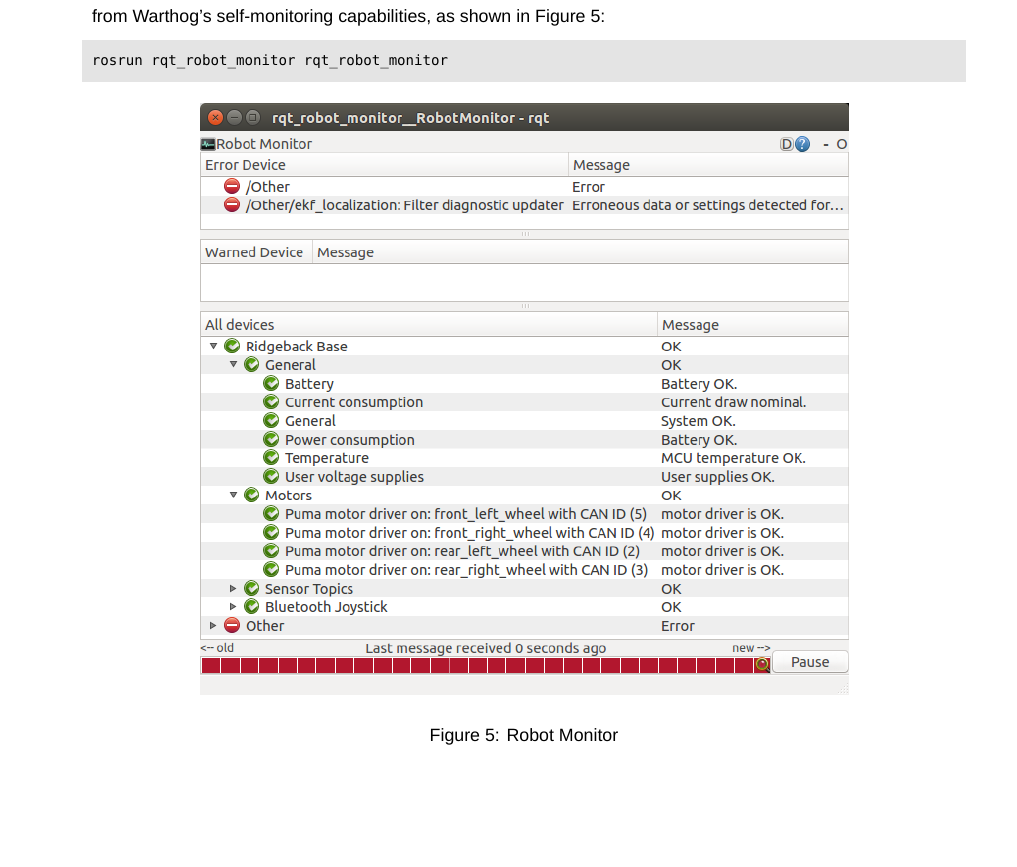
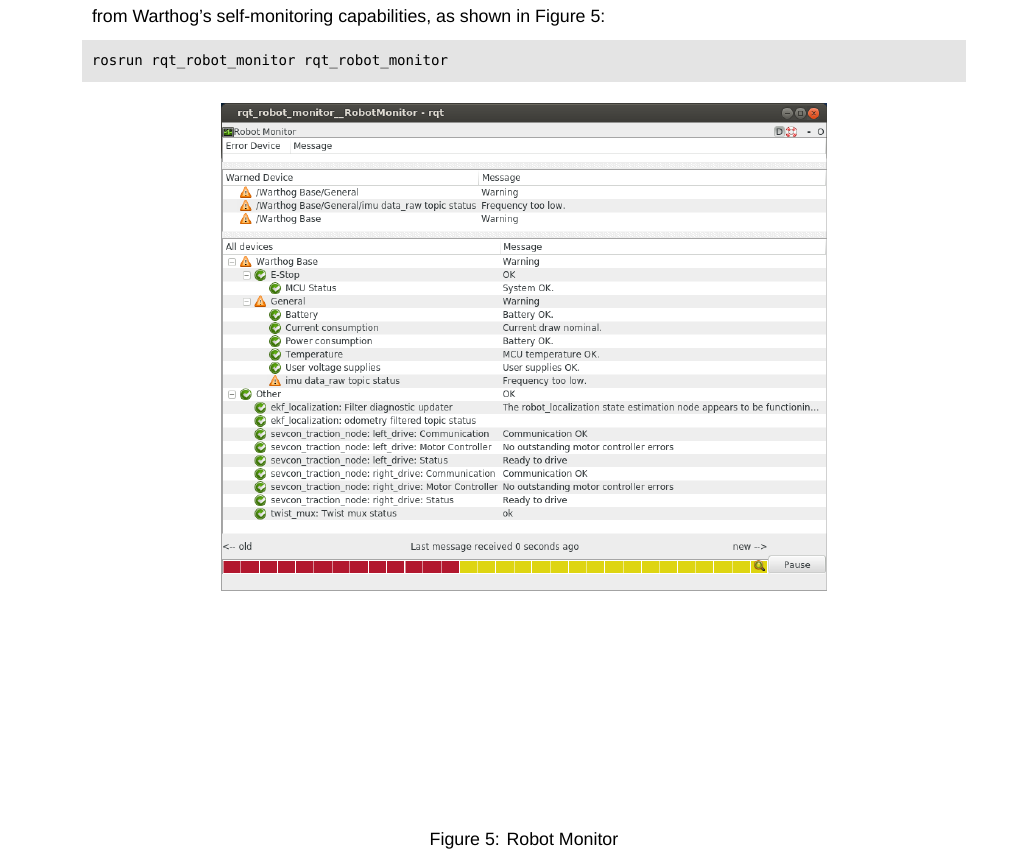
Before and after one commit to warthog-cpr/warthog-user-manual, a LaTeX document (warthog_usermanual.tex): part of page 15 of 35, cut so that both start at the same text, the shorter picture padded with empty space. Compiled offline with XeLaTeX; a missing font is replaced by an installed copy or a similar font.

Commit message:
Replace the rqt_robot_monitor graphic & resize it slightly in the document. Move the pinch points image to the correct folder

```diff
--- a/warthog_usermanual.tex
+++ b/warthog_usermanual.tex
@@ -345,7 +345,7 @@
 
 \begin{figure}[!htb]
   \centering
-  \includegraphics[width=0.75\linewidth]{graphics/rqt_robot_monitor.png}
+  \includegraphics[width=0.70\linewidth]{graphics/rqt_robot_monitor.png}
   \caption{Robot Monitor}
   \label{robotmonitor}
 \end{figure}
```
Also changed, not shown: graphics/Warthog_pinch_points.jpg (renamed from Warthog_pinch_points.jpg), graphics/rqt_robot_monitor.png, warthog_usermanual.tex (2 more changed lines).
